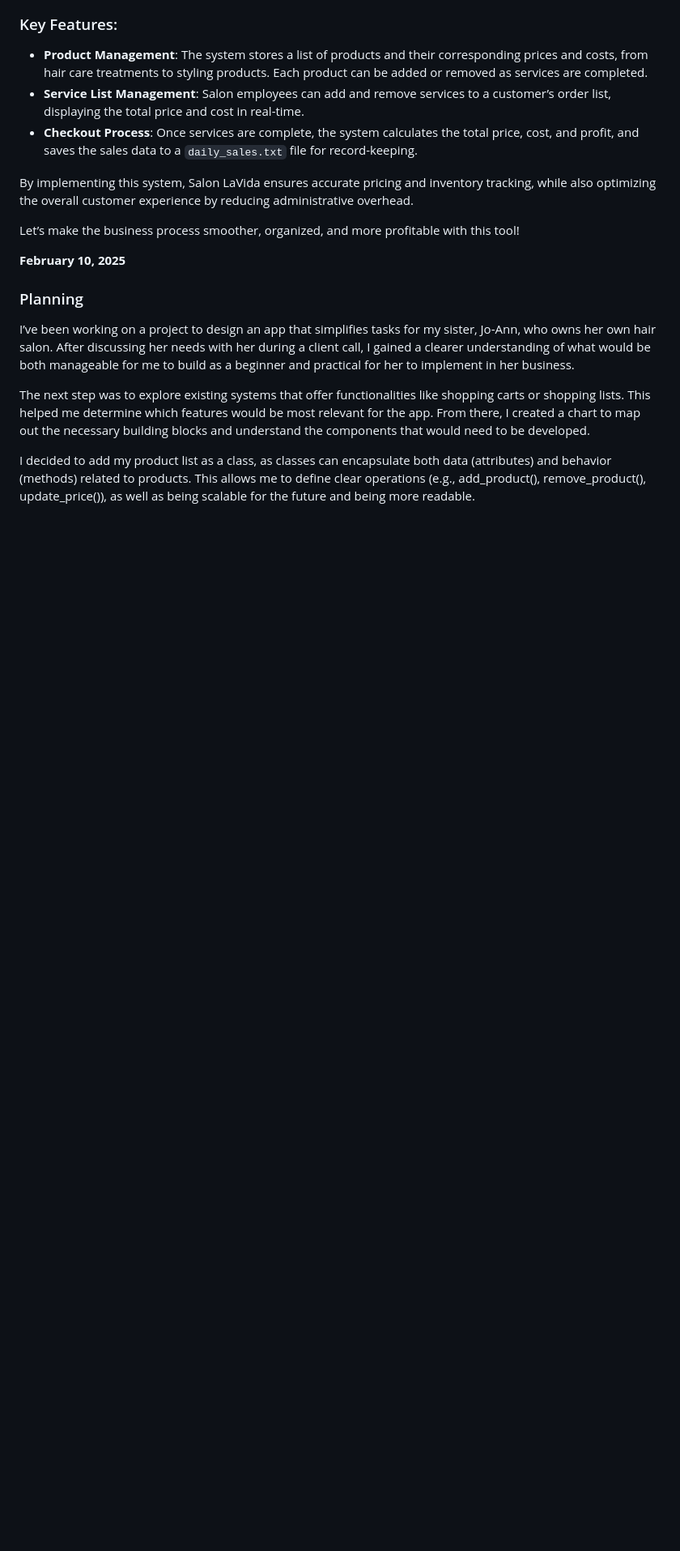
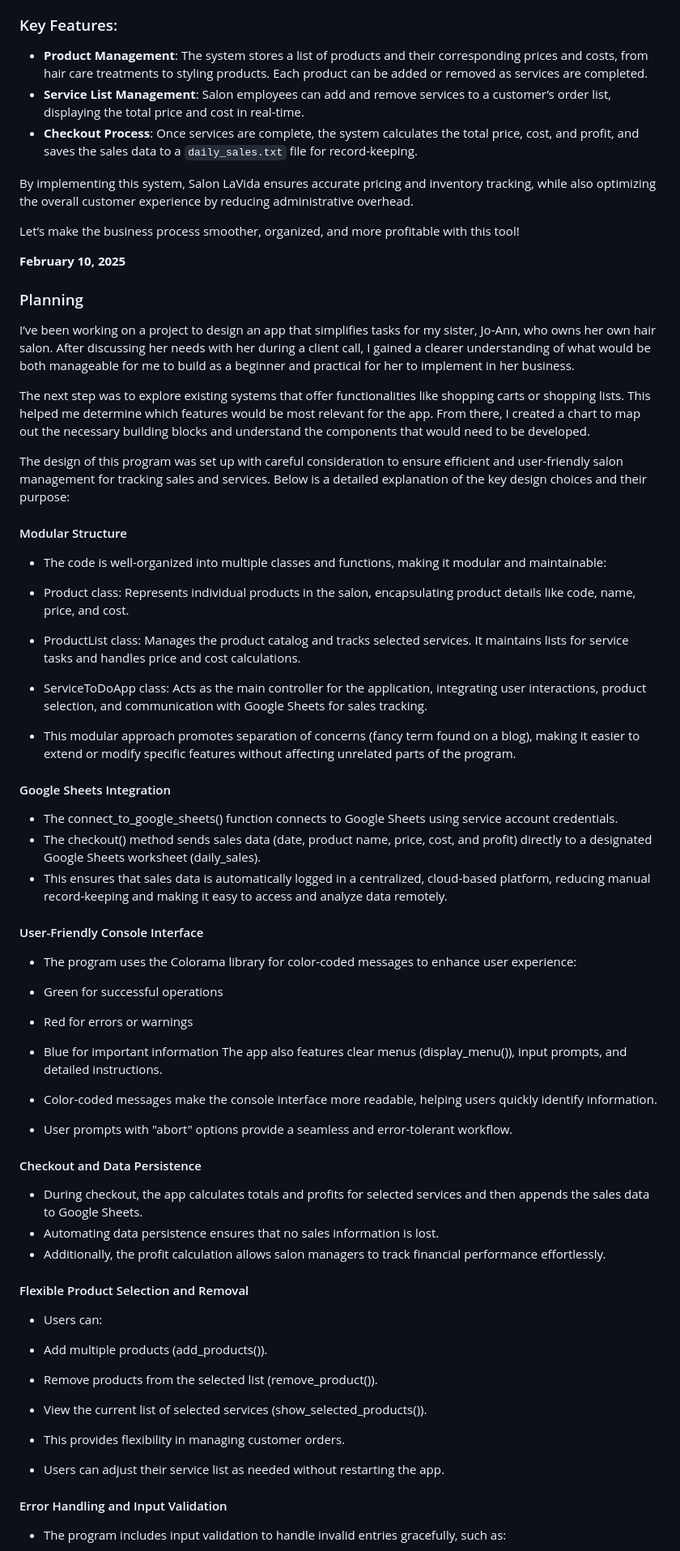
Before and after one commit to LanaD-cell/salon-lavida-service-cart, a Markdown page: README.md, the part around one of its changes. Shown at 81% size. Drawn GitHub-style; blank space fills up the shorter version.

Commit message:
add additional information on the README on functionality

```diff
--- a/README.md
+++ b/README.md
@@ -30,5 +30,50 @@ I’ve been working on a project to design an app that simplifies tasks for my s
 
 The next step was to explore existing systems that offer functionalities like shopping carts or shopping lists. This helped me determine which features would be most relevant for the app. From there, I created a chart to map out the necessary building blocks and understand the components that would need to be developed.
 
-I decided to add my product list as a class, as classes can encapsulate both data (attributes) and behavior (methods) related to products. This allows me to define clear operations (e.g., add_product(), remove_product(), update_price()), as well as being scalable for the future and being more readable.
+The design of this program was set up with careful consideration to ensure efficient and user-friendly salon management for tracking sales and services. Below is a detailed explanation of the key design choices and their purpose:
 
+#### Modular Structure
+
+- The code is well-organized into multiple classes and functions, making it modular and maintainable:
+
+- Product class: Represents individual products in the salon, encapsulating product details like code, name, price, and cost.
+- ProductList class: Manages the product catalog and tracks selected services. It maintains lists for service tasks and handles price and cost calculations.
+- ServiceToDoApp class: Acts as the main controller for the application, integrating user interactions, product selection, and communication with Google Sheets for sales tracking.
+- This modular approach promotes separation of concerns (fancy term found on a blog), making it easier to extend or modify specific features without affecting unrelated parts of the program.
+
+#### Google Sheets Integration
+
+- The connect_to_google_sheets() function connects to Google Sheets using service account credentials.
+- The checkout() method sends sales data (date, product name, price, cost, and profit) directly to a designated Google Sheets worksheet (daily_sales).
+- This ensures that sales data is automatically logged in a centralized, cloud-based platform, reducing manual record-keeping and making it easy to access and analyze data remotely.
+
+#### User-Friendly Console Interface
+
+- The program uses the Colorama library for color-coded messages to enhance user experience:
+
+- Green for successful operations
+- Red for errors or warnings
+- Blue for important information The app also features clear menus (display_menu()), input prompts, and detailed instructions.
+- Color-coded messages make the console interface more readable, helping users quickly identify information.
+- User prompts with "abort" options provide a seamless and error-tolerant workflow.
+
+#### Checkout and Data Persistence
+
+- During checkout, the app calculates totals and profits for selected services and then appends the sales data to Google Sheets.
+- Automating data persistence ensures that no sales information is lost.
+- Additionally, the profit calculation allows salon managers to track financial performance effortlessly.
+
+#### Flexible Product Selection and Removal
+
+- Users can:
+
+- Add multiple products (add_products()).
+- Remove products from the selected list (remove_product()).
+- View the current list of selected services (show_selected_products()).
+- This provides flexibility in managing customer orders.
+- Users can adjust their service list as needed without restarting the app.
+
+#### Error Handling and Input Validation
+
+- The program includes input validation to handle invalid entries gracefully, such as:
+
```
Also changed, not shown: other parts of README.md (+26 -0 lines).
